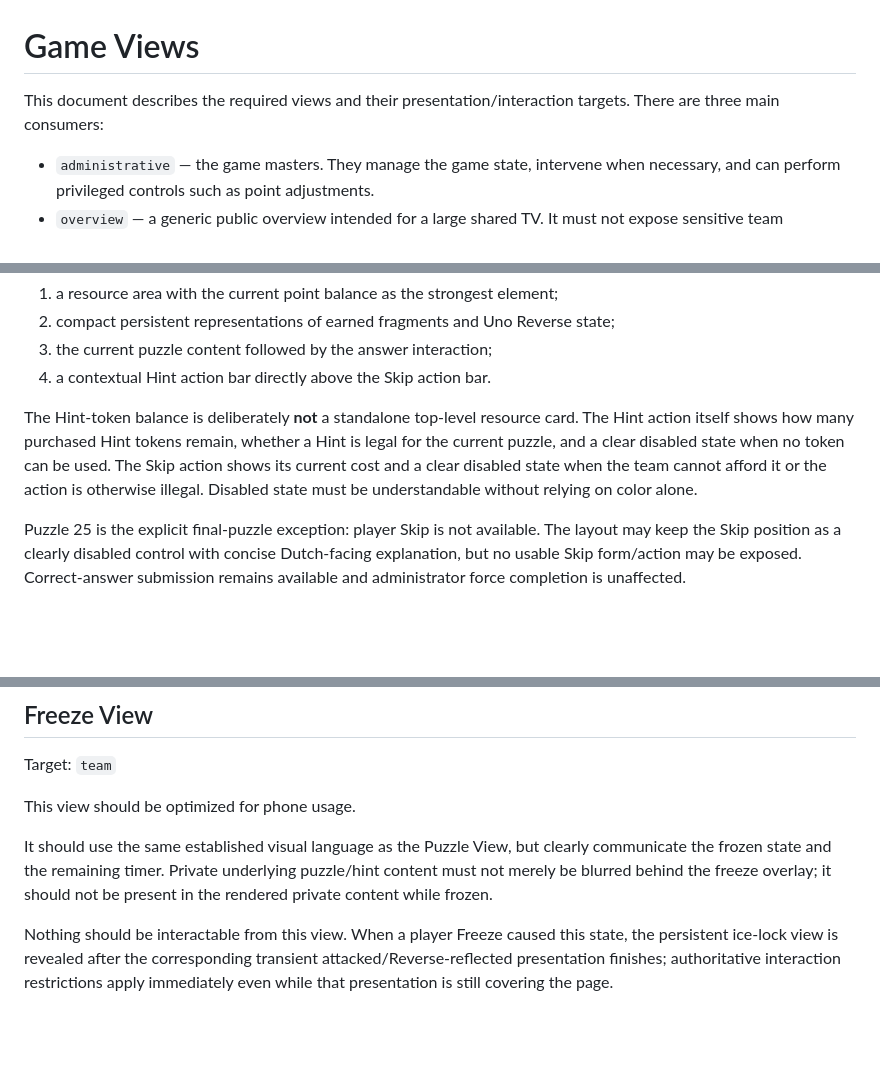
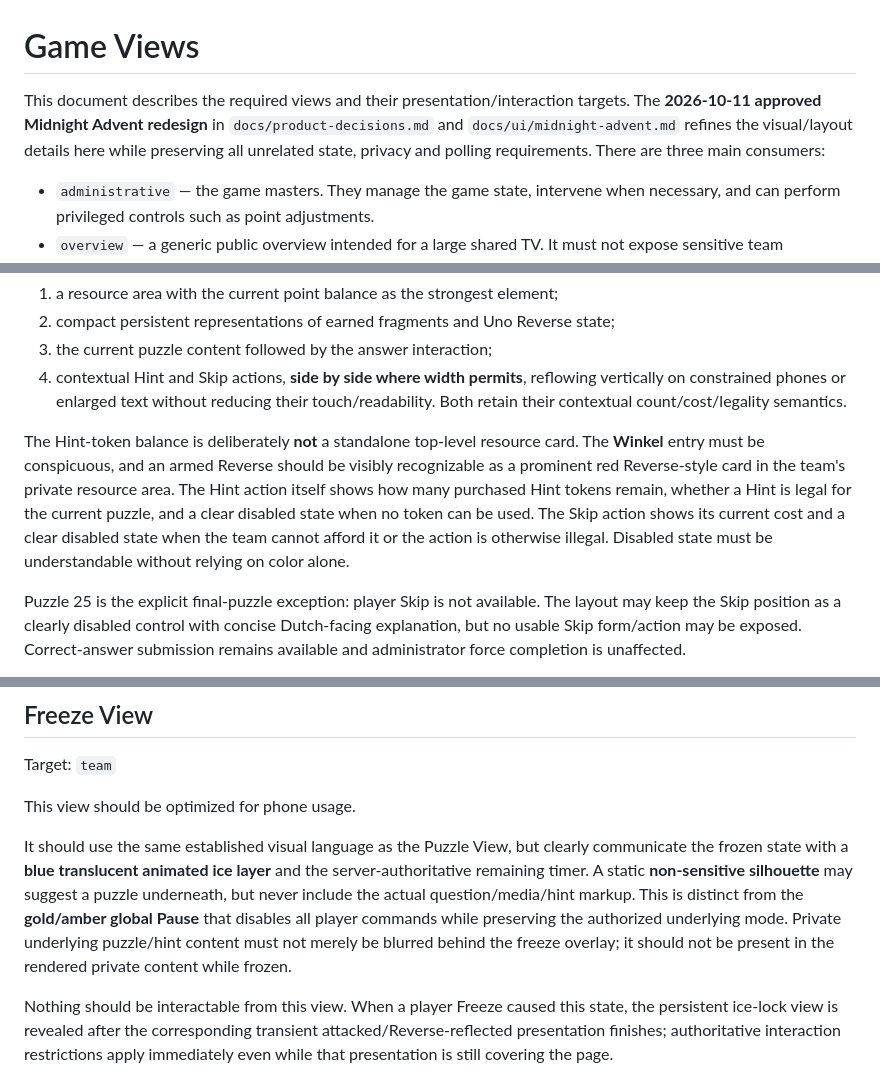
Before and after one commit to TristanAlbers/christmas-quiz, a Markdown page: Views.md, 3 parts joined by grey strips. Rendered like a GitHub page; blank space fills up the shorter version.

Commit message:
docs(ui): reconcile Views.md with approved design authority

```diff
--- a/Views.md
+++ b/Views.md
@@ -1,6 +1,6 @@
 # Game Views
 
-This document describes the required views and their presentation/interaction targets. There are three main consumers:
+This document describes the required views and their presentation/interaction targets. The **2026-10-11 approved Midnight Advent redesign** in `docs/product-decisions.md` and `docs/ui/midnight-advent.md` refines the visual/layout details here while preserving all unrelated state, privacy and polling requirements. There are three main consumers:
 
 * `administrative` — the game masters. They manage the game state, intervene when necessary, and can perform privileged controls such as point adjustments.
 * `overview` — a generic public overview intended for a large shared TV. It must not expose sensitive team information such as private balances, answers, hints, or effects unless explicitly approved elsewhere.
@@ -105,9 +105,9 @@ The normal Puzzle View should use this hierarchy:
 1. a resource area with the current point balance as the strongest element;
 2. compact persistent representations of earned fragments and Uno Reverse state;
 3. the current puzzle content followed by the answer interaction;
-4. a contextual Hint action bar directly above the Skip action bar.
+4. contextual Hint and Skip actions, **side by side where width permits**, reflowing vertically on constrained phones or enlarged text without reducing their touch/readability. Both retain their contextual count/cost/legality semantics.
 
-The Hint-token balance is deliberately **not** a standalone top-level resource card. The Hint action itself shows how many purchased Hint tokens remain, whether a Hint is legal for the current puzzle, and a clear disabled state when no token can be used. The Skip action shows its current cost and a clear disabled state when the team cannot afford it or the action is otherwise illegal. Disabled state must be understandable without relying on color alone.
+The Hint-token balance is deliberately **not** a standalone top-level resource card. The **Winkel** entry must be conspicuous, and an armed Reverse should be visibly recognizable as a prominent red Reverse-style card in the team's private resource area. The Hint action itself shows how many purchased Hint tokens remain, whether a Hint is legal for the current puzzle, and a clear disabled state when no token can be used. The Skip action shows its current cost and a clear disabled state when the team cannot afford it or the action is otherwise illegal. Disabled state must be understandable without relying on color alone.
 
 Puzzle 25 is the explicit final-puzzle exception: player Skip is not available. The layout may keep the Skip position as a clearly disabled control with concise Dutch-facing explanation, but no usable Skip form/action may be exposed. Correct-answer submission remains available and administrator force completion is unaffected.
 
@@ -121,7 +121,7 @@ Target: `team`
 
 This view should be optimized for phone usage.
 
-It should use the same established visual language as the Puzzle View, but clearly communicate the frozen state and the remaining timer. Private underlying puzzle/hint content must not merely be blurred behind the freeze overlay; it should not be present in the rendered private content while frozen.
+It should use the same established visual language as the Puzzle View, but clearly communicate the frozen state with a **blue translucent animated ice layer** and the server-authoritative remaining timer. A static **non-sensitive silhouette** may suggest a puzzle underneath, but never include the actual question/media/hint markup. This is distinct from the **gold/amber global Pause** that disables all player commands while preserving the authorized underlying mode. Private underlying puzzle/hint content must not merely be blurred behind the freeze overlay; it should not be present in the rendered private content while frozen.
 
 Nothing should be interactable from this view. When a player Freeze caused this state, the persistent ice-lock view is revealed after the corresponding transient attacked/Reverse-reflected presentation finishes; authoritative interaction restrictions apply immediately even while that presentation is still covering the page.
 
```
Also changed, not shown: other parts of Views.md (+5 -1 lines).
